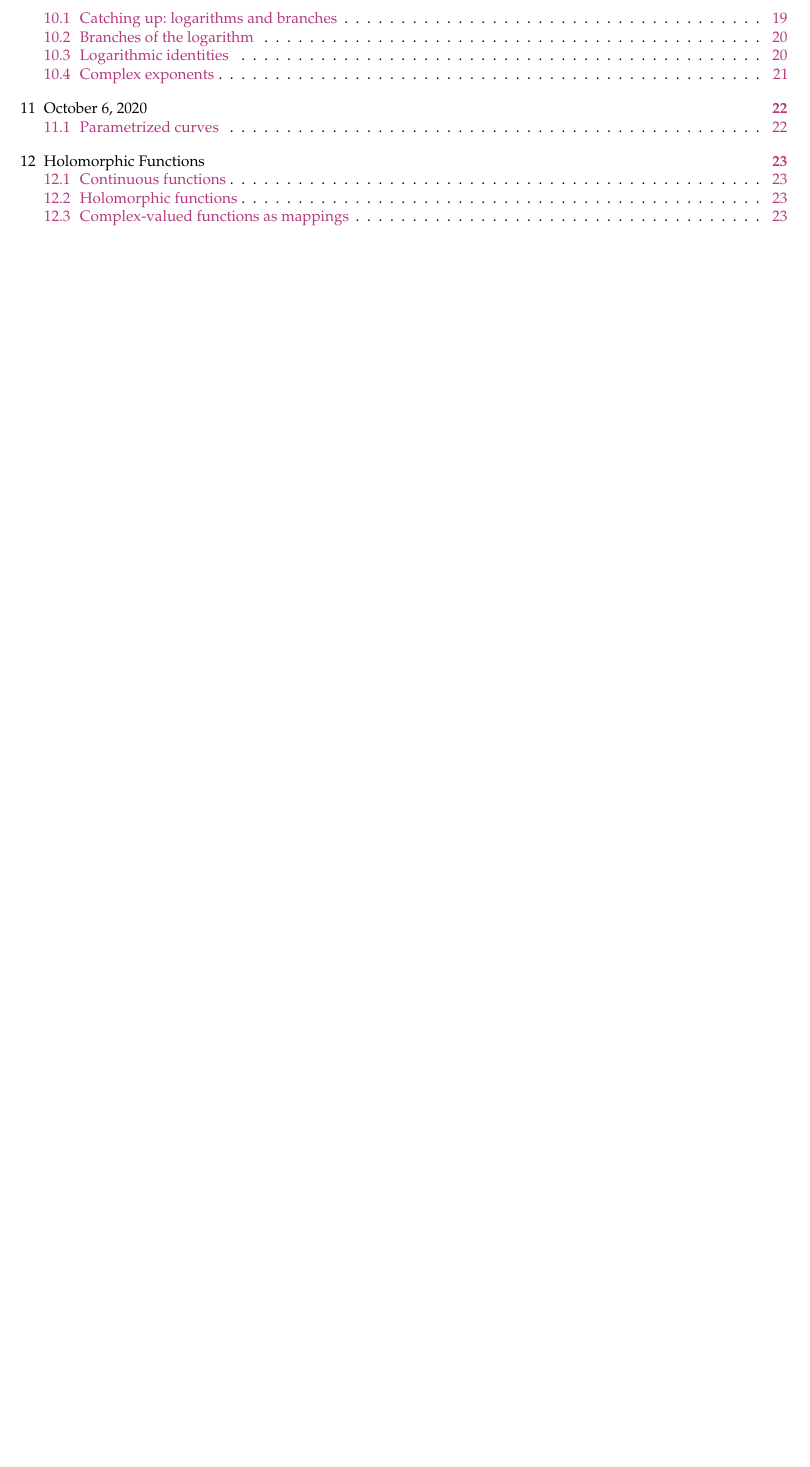
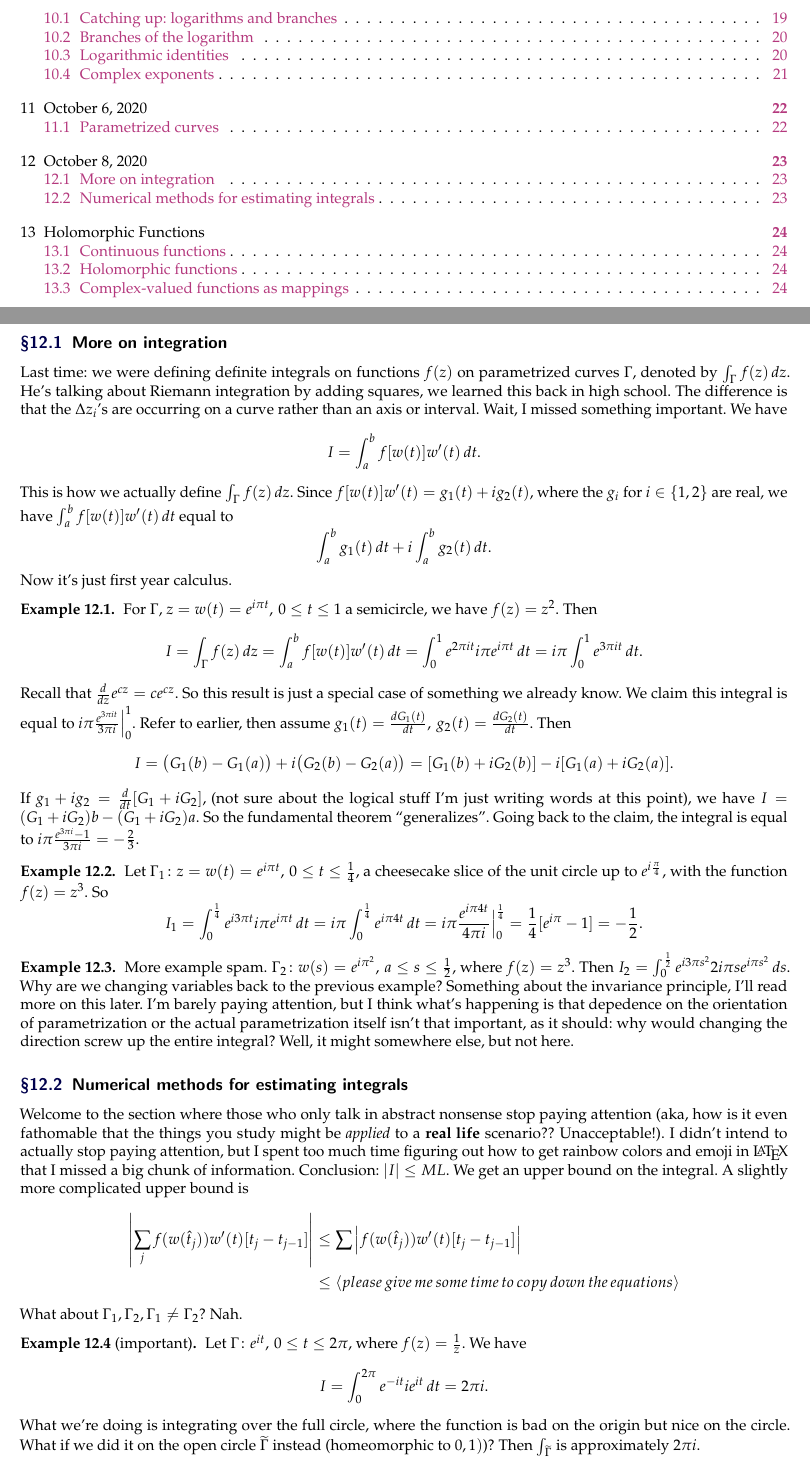
Before and after one commit to simonxiang1/math_notes, a LaTeX document (freshman_year/complex_analysis/master_notes.tex, which reads freshman_year/complex_analysis/lec_12.tex): part of page 2 of 23 before the commit and two parts of pages 2 and 23 of 24 after it, the two joined at a grey line, cut so that both start at the same text, the shorter picture padded with empty space. Compiled offline with pdfLaTeX.

Commit message:
complex new lecture

```diff
--- /dev/null
+++ b/freshman_year/complex_analysis/lec_12.tex
@@ -0,0 +1,36 @@
+\section{October 8, 2020}
+
+\subsection{More on integration}
+Last time: we were defining definite integrals on functions $f(z)$ on parametrized curves $\Gamma$, denoted by $\int _{\Gamma}f(z) \, dz$. He's talking about Riemann integration by adding squares, we learned this back in high school. The difference is that the $\Delta z_i$'s are occurring on a curve rather than an axis or interval. Wait, I missed something important. We have
+\[
+    I= \int_{a}^{b} f[w(t)]w'(t) \, dt.
+    \] This is how we actually define $\int _{\Gamma}f(z) \, dz$. Since $f[w(t)]w'(t)=g_1(t)+ig_2(t)$, where the $g_i$ for $i\in \{1,2\} $ are real, we have $\int_{a}^{b} f[w(t)]w'(t) \, dt$ equal to \[
+\int_{a}^{b} g_1(t) \, dt+ i \int_{a}^{b} g_2(t) \, dt.
+\] Now it's just first year calculus.
+\begin{example}
+    For $\Gamma$, $z=w(t)=e^{i\pi t},\, 0\leq t\leq 1$ a semicircle, we have $f(z)=z^2$. Then \[
+        I=\int _{\Gamma}f(z) \, dz= \int_{a}^{b} f[w(t)]w'(t) \, dt=\int_{0}^{1} e^{2\pi it}i\pi e^{i\pi t} \, dt=i\pi \int_{0}^{1} e^{3\pi it} \, dt.
+    \] Recall that $\frac{d}{dz}e^{cz}=ce^{cz}$. So this result is just a special case of something we already know. We claim this integral is equal to $i\pi \frac{e^{3\pi it}}{3\pi i}\Big|^1_0$. Refer to earlier, then assume $g_1(t)=\frac{dG_1(t)}{dt},\,g_2(t)=\frac{dG_2(t)}{dt}$. Then \[
+    I=\big(G_1(b)-G_1(a)\big)+i\big(G_2(b)-G_2(a)\big)=[G_1(b)+iG_2(b)]-i[G_1(a)+iG_2(a)].
+\] If $g_1+ig_2=\frac{d}{dt}[G_1+iG_2]$, (not sure about the logical stuff I'm just writing words at this point), we have $I=(G_1+iG_2)b-(G_1+iG_2)a$. So the fundamental theorem ``generalizes''.  Going back to the claim, the integral is equal to $i\pi \frac{e^{3\pi i}-1}{3\pi i}=-\frac{2}{3}$.
+\end{example}
+\begin{example}
+    Let $\Gamma_1 \colon z=w(t)=e^{i\pi t},\, 0\leq t \leq \frac{1}{4}$, a cheesecake slice of the unit circle up to $e^{i \frac{\pi}{4}}$, with the function $f(z)=z^3$. So \[
+    I_1= \int_{0}^{\frac{1}{4}}e^{i 3\pi t}i\pi e^{i \pi t} \, dt=i\pi \int_{0}^{\frac{1}{4}} e^{i\pi 4t} \, dt=i\pi \frac{e^{i\pi 4t}}{4\pi i}\Big|^{\frac{1}{4}}_0=\frac{1}{4}[e^{i\pi}-1]=-\frac{1}{2}.
+    \]
+\end{example}
+\begin{example}
+    More example spam. $\Gamma_2 \colon w(s)=e^{i\pi ^2},\,a\leq s\leq \frac{1}{2}$, where $f(z)=z^3$. Then $I_2= \int_{0}^{\frac{1}{2}}  e^{i3\pi s^2}2i\pi s e^{i\pi s^2}\, ds$. Why are we changing variables back to the previous example? Something about the invariance principle, I'll read more on this later. I'm barely paying attention, but I think what's happening is that depedence on the orientation of parametrization or the actual parametrization itself isn't that important, as it should: why would changing the direction screw up the entire integral? Well, it might somewhere else, but not here.
+\end{example}
+\subsection{Numerical methods for estimating integrals}
+Welcome to the section where those who only talk in abstract nonsense stop paying attention (aka, how is it even fathomable that the things you study might be \emph{applied} to a \textbf{real life} scenario?? Unacceptable!). I didn't intend to actually stop paying attention, but I spent too much time figuring out how to get rainbow colors and emoji in \LaTeX{} that I missed a big chunk of information. Conclusion: $|I|\leq ML$. We get an upper bound on the integral. A slightly more complicated upper bound is
+\begin{align*}
+    \left| \sum_{j}^{} f(w(\hat{t}_j))w'(t)[t_j-t_{j-1}] \right| &\leq \sum_{}^{} \left| f(w(\hat{t}_j))w'(t)[t_j-t_{j-1}] \right|\\
+                                                                 &\leq \langle please \,give\, me\, some\, time \,to \,copy \,down\, the \,equations \rangle
+\end{align*}
+What about $\Gamma_1,\Gamma_2, \Gamma_1\neq\Gamma_2$? Nah.
+\begin{example}[important]
+    Let $\Gamma \colon e^{it},\,0\leq t \leq 2 \pi$, where $f(z)=\frac{1}{z}$. We have \[
+    I=\int_{0}^{2\pi} e^{-it}ie^{it} \, dt=2\pi i.
+\] What we're doing is integrating over the full circle, where the function is bad on the origin but nice on the circle. What if we did it on the open circle $\widetilde{\Gamma}$ instead (homeomorphic to $0,1)$)? Then $\int _{\widetilde{\Gamma}} $ is approximately $2\pi i$.
+\end{example}
```
Also changed, not shown: freshman_year/complex_analysis/master_notes.tex (+1 -0 lines), freshman_year/complex_analysis/master_notes.pdf.
